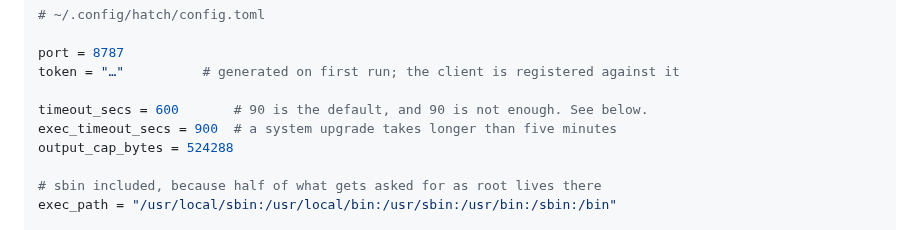
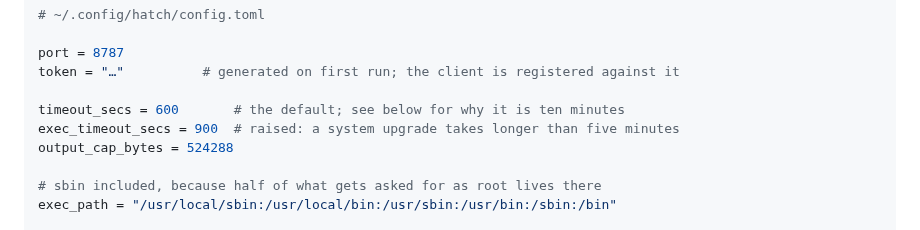
Before and after one commit to skryvel/hatch, a Markdown page: README.md, the part around one of its changes. GitHub-like rendering.

```diff
--- a/README.md
+++ b/README.md
@@ -399,8 +400,8 @@ week of use than the defaults are:
 port = 8787
 token = "…"          # generated on first run; the client is registered against it
 
-timeout_secs = 600       # 90 is the default, and 90 is not enough. See below.
-exec_timeout_secs = 900  # a system upgrade takes longer than five minutes
+timeout_secs = 600       # the default; see below for why it is ten minutes
+exec_timeout_secs = 900  # raised: a system upgrade takes longer than five minutes
 output_cap_bytes = 524288
 
 # sbin included, because half of what gets asked for as root lives there
```
Also changed, not shown: other parts of README.md (+42 -41 lines), media/approval-command-light.png (added), media/approval-command.png (added), media/approval-swap.png (renamed from media/layout-dark-swap.png), media/layout-dark-side-by-side.png (deleted), media/layout-light-side-by-side.png (deleted), media/rendering-chips.png (renamed from media/command-quiet-and-loud-chips.png), 3 other files.
